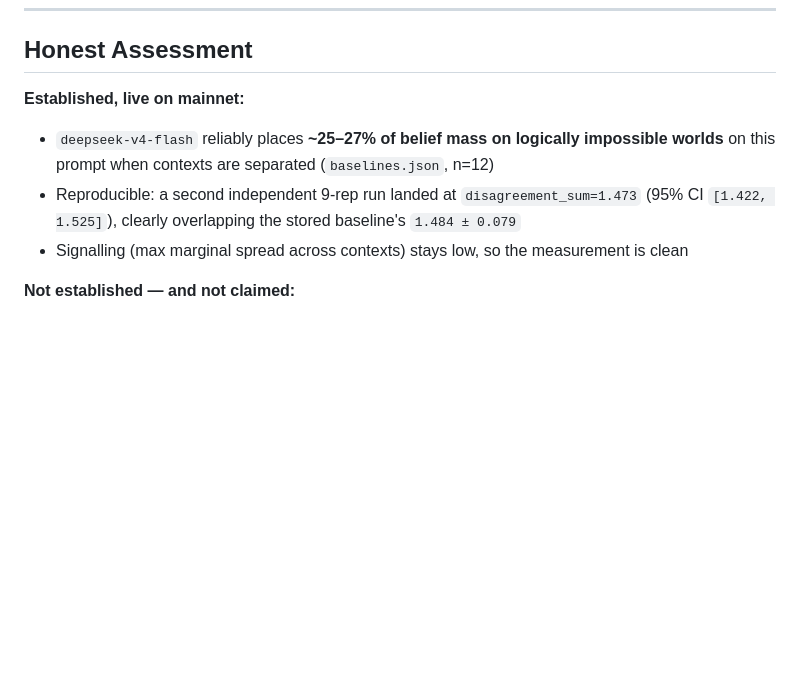
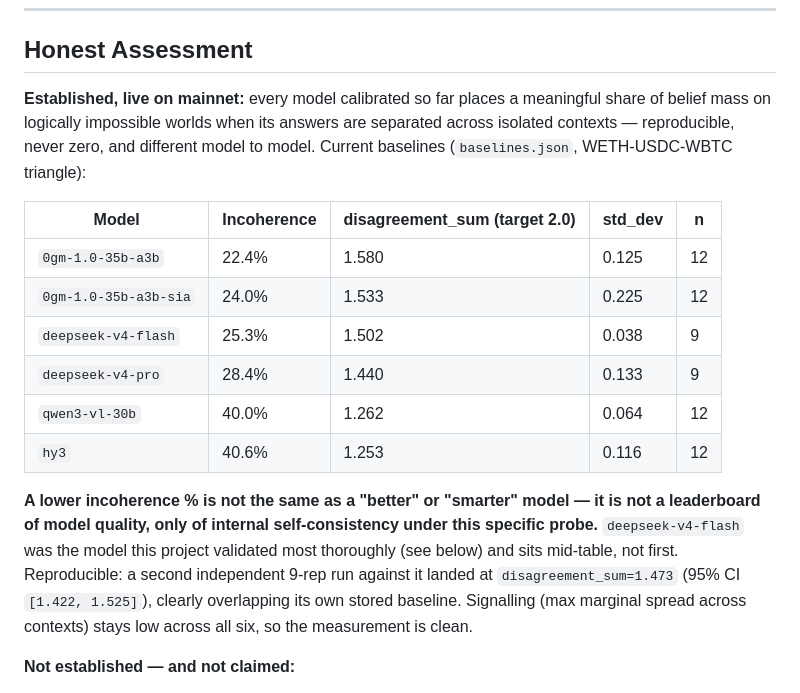
Before and after one commit to Karkunow/eth-global-coherence, a Markdown page: README.md, the part around the change. Drawn GitHub-style; blank space fills up the shorter version.

Commit message:
docs: add per-model baseline table to Honest Assessment
All six calibrated models now shown side by side (incoherence %,
disagreement_sum, std_dev, n), with an explicit note that a lower
incoherence % is not a model-quality leaderboard -- only a measure
of internal self-consistency under this specific probe. Sits right
above the existing "coherent != correct" framing.

Co-Authored-By: Claude Sonnet 5 <noreply@anthropic.com>

```diff
--- a/README.md
+++ b/README.md
@@ -258,12 +258,25 @@ stored baseline and produced the same verdict shape.
 
 ## Honest Assessment
 
-**Established, live on mainnet:**
-- `deepseek-v4-flash` reliably places **~25–27% of belief mass on logically impossible worlds** on this
-  prompt when contexts are separated (`baselines.json`, n=12)
-- Reproducible: a second independent 9-rep run landed at `disagreement_sum=1.473` (95% CI `[1.422, 1.525]`),
-  clearly overlapping the stored baseline's `1.484 ± 0.079`
-- Signalling (max marginal spread across contexts) stays low, so the measurement is clean
+**Established, live on mainnet:** every model calibrated so far places a meaningful share of belief mass on
+logically impossible worlds when its answers are separated across isolated contexts — reproducible, never
+zero, and different model to model. Current baselines (`baselines.json`, WETH-USDC-WBTC triangle):
+
+| Model | Incoherence | disagreement_sum (target 2.0) | std_dev | n |
+|---|---|---|---|---|
+| `0gm-1.0-35b-a3b` | 22.4% | 1.580 | 0.125 | 12 |
+| `0gm-1.0-35b-a3b-sia` | 24.0% | 1.533 | 0.225 | 12 |
+| `deepseek-v4-flash` | 25.3% | 1.502 | 0.038 | 9 |
+| `deepseek-v4-pro` | 28.4% | 1.440 | 0.133 | 9 |
+| `qwen3-vl-30b` | 40.0% | 1.262 | 0.064 | 12 |
+| `hy3` | 40.6% | 1.253 | 0.116 | 12 |
+
+**A lower incoherence % is not the same as a "better" or "smarter" model — it is not a leaderboard of model
+quality, only of internal self-consistency under this specific probe.** `deepseek-v4-flash` was the model
+this project validated most thoroughly (see below) and sits mid-table, not first. Reproducible: a second
+independent 9-rep run against it landed at `disagreement_sum=1.473` (95% CI `[1.422, 1.525]`), clearly
+overlapping its own stored baseline. Signalling (max marginal spread across contexts) stays low across all
+six, so the measurement is clean.
 
 **Not established — and not claimed:**
 - That a deliberate degradation reliably produces a `VETO`. A prior crude uniform-corruption test on an
```
